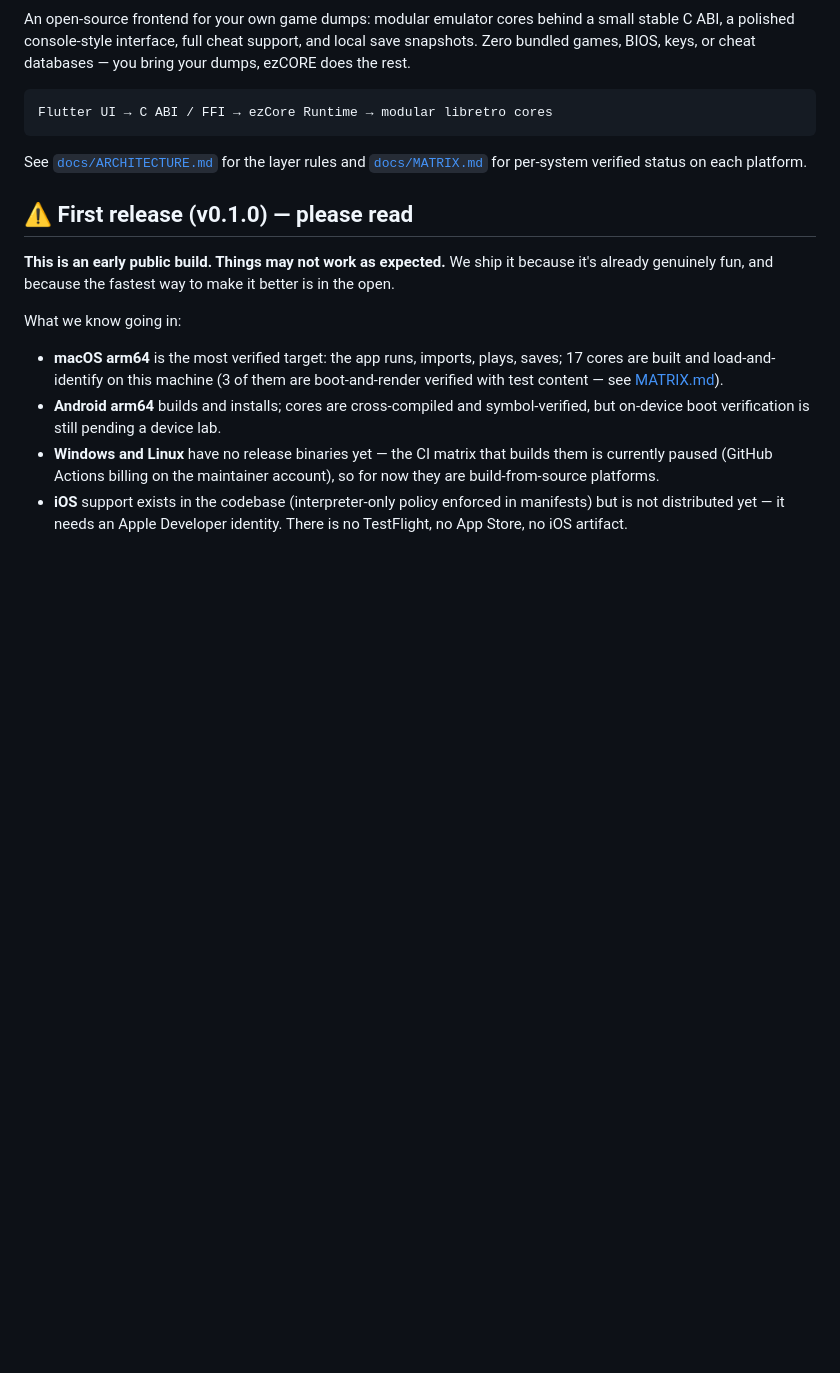
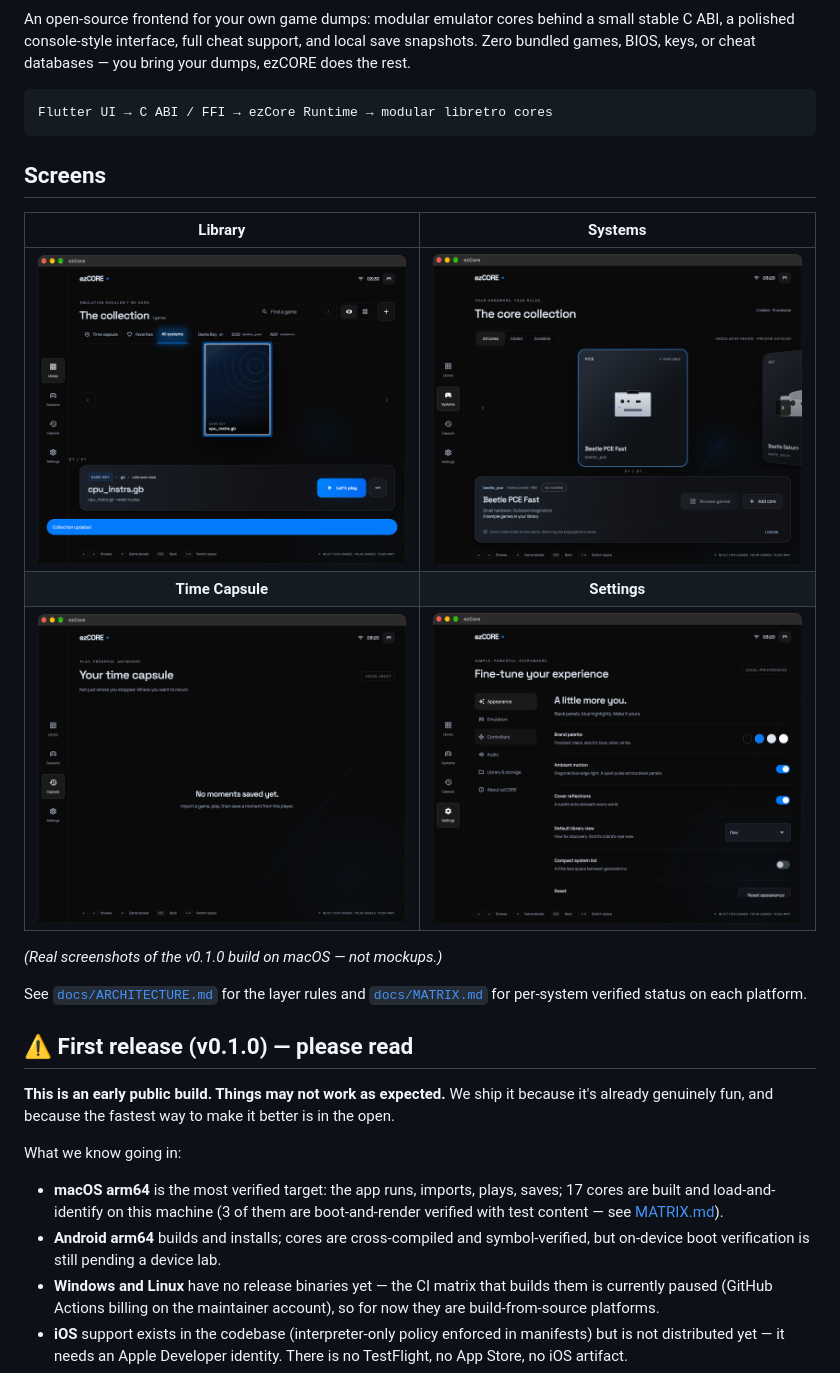
Before and after one commit to 0xJ1nn/ezcore, a Markdown page: README.md, the part around the change. GitHub-like rendering; pictures changed too: docs/images/library.png (added), docs/images/settings.png (added), docs/images/systems.png (added); blank space fills up the shorter version.

````diff
--- a/README.md
+++ b/README.md
@@ -29,6 +29,16 @@ databases — you bring your dumps, ezCORE does the rest.
 ```
 Flutter UI → C ABI / FFI → ezCore Runtime → modular libretro cores
 ```
+
+## Screens
+
+| Library | Systems |
+|:---:|:---:|
+| ![Library — your collection](docs/images/library.png) | ![Systems — the core collection](docs/images/systems.png) |
+| **Time Capsule** | **Settings** |
+| ![Time Capsule — local save snapshots](docs/images/time-capsule.png) | ![Settings — six local tabs](docs/images/settings.png) |
+
+*(Real screenshots of the v0.1.0 build on macOS — not mockups.)*
 
 See [`docs/ARCHITECTURE.md`](docs/ARCHITECTURE.md) for the layer rules and
 [`docs/MATRIX.md`](docs/MATRIX.md) for per-system verified status on each
````
Also changed, not shown: docs/INSTALL.md (+3 -0 lines), docs/MATRIX.md (+2 -2 lines), docs/images/library-empty.png (added), 7 other files.
